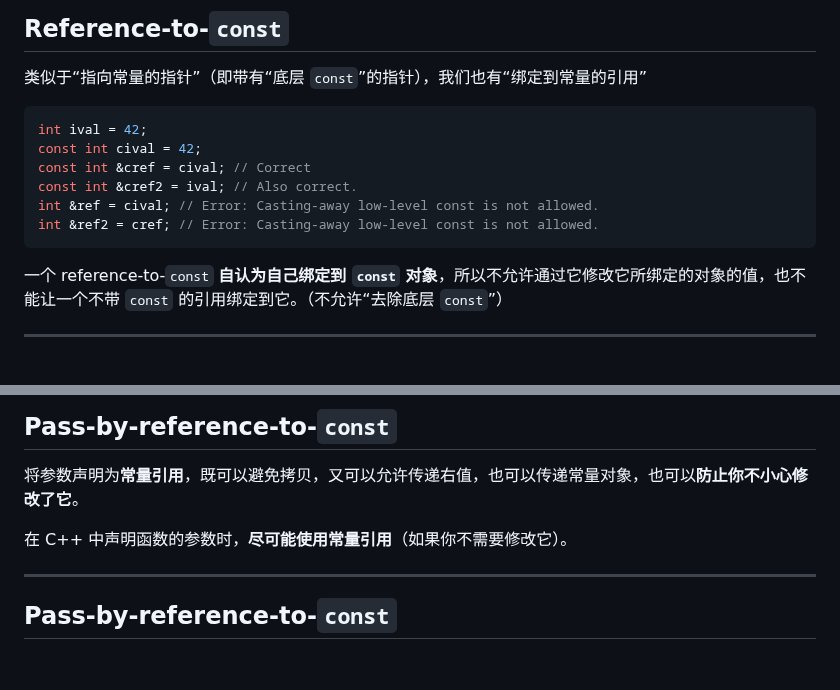
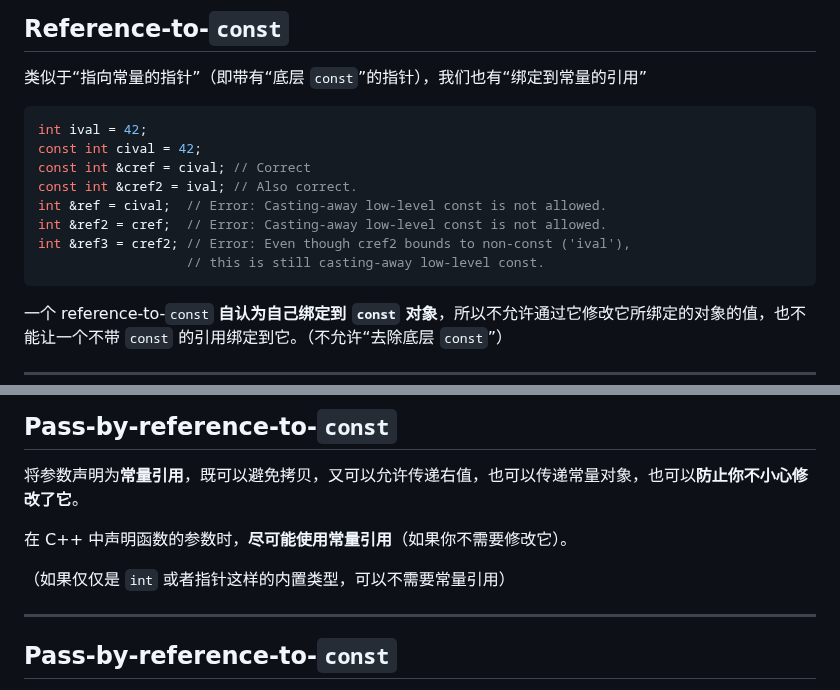
Before and after one commit to GKxxUCAS/CS100-recitations-spring2023, a Markdown page: r7/r7.md, 2 parts joined by grey strips. Rendered like a GitHub page; blank space fills up the shorter version.

````diff
--- a/r7/r7.md
+++ b/r7/r7.md
@@ -329,8 +350,10 @@ int ival = 42;
 const int cival = 42;
 const int &cref = cival; // Correct
 const int &cref2 = ival; // Also correct.
-int &ref = cival; // Error: Casting-away low-level const is not allowed.
-int &ref2 = cref; // Error: Casting-away low-level const is not allowed.
+int &ref = cival;  // Error: Casting-away low-level const is not allowed.
+int &ref2 = cref;  // Error: Casting-away low-level const is not allowed.
+int &ref3 = cref2; // Error: Even though cref2 bounds to non-const ('ival'),
+                   // this is still casting-away low-level const.
 ```
 
 一个 reference-to-`const` **自认为自己绑定到 `const` 对象**，所以不允许通过它修改它所绑定的对象的值，也不能让一个不带 `const` 的引用绑定到它。（不允许“去除底层 `const`”）
@@ -416,6 +439,8 @@ print_upper(s); // OK
 
 在 C++ 中声明函数的参数时，**尽可能使用常量引用**（如果你不需要修改它）。
 
+（如果仅仅是 `int` 或者指针这样的内置类型，可以不需要常量引用）
+
 ---
 
 ## Pass-by-reference-to-`const`
````
Also changed, not shown: other parts of r7/r7.md (+51 -0 lines).
